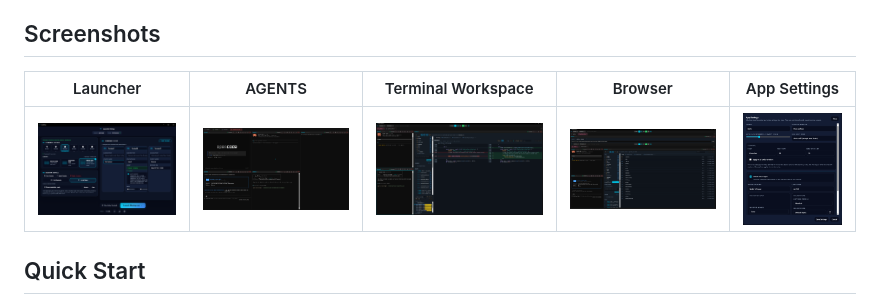
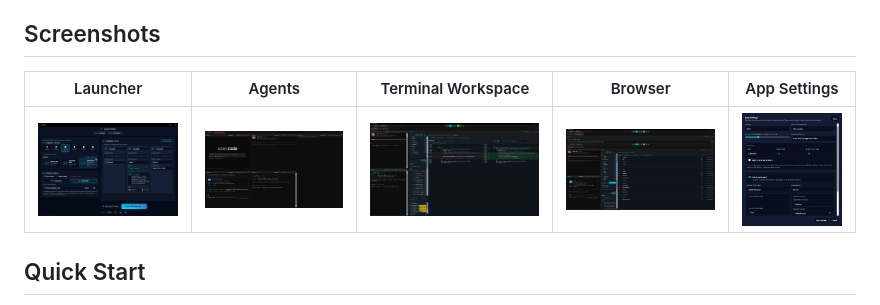
Before and after one commit to JSstudent/gridvibe, a Markdown page: README.md, the part around the change. Rendered like a GitHub page; pictures changed too: docs/images/screenshots/Agents.png.

```diff
--- a/README.md
+++ b/README.md
@@ -31,7 +31,7 @@ Everything else — the file explorer, the Git sidebar, the browser preview —
 
 ## Screenshots
 
-| Launcher | AGENTS | Terminal Workspace | Browser | App Settings |
+| Launcher | Agents| Terminal Workspace | Browser | App Settings |
 | --- | --- | --- | --- | --- |
 | ![GridVibe launcher with terminal count, layout, connection, and per-terminal setup controls](docs/images/screenshots/launcher.png) | ![Preset agent setup from a saved configuration](docs/images/screenshots/Agents.png) | ![GridVibe terminal workspace showing a four-pane SSH session group](docs/images/screenshots/workspace.png) | ![GridVibe app browser terminal mode with tabs](docs/images/screenshots/browser_view.png) | ![GridVibe app settings with theme, SSH host-key, and voice options](docs/images/screenshots/settings.PNG) |
 
```
